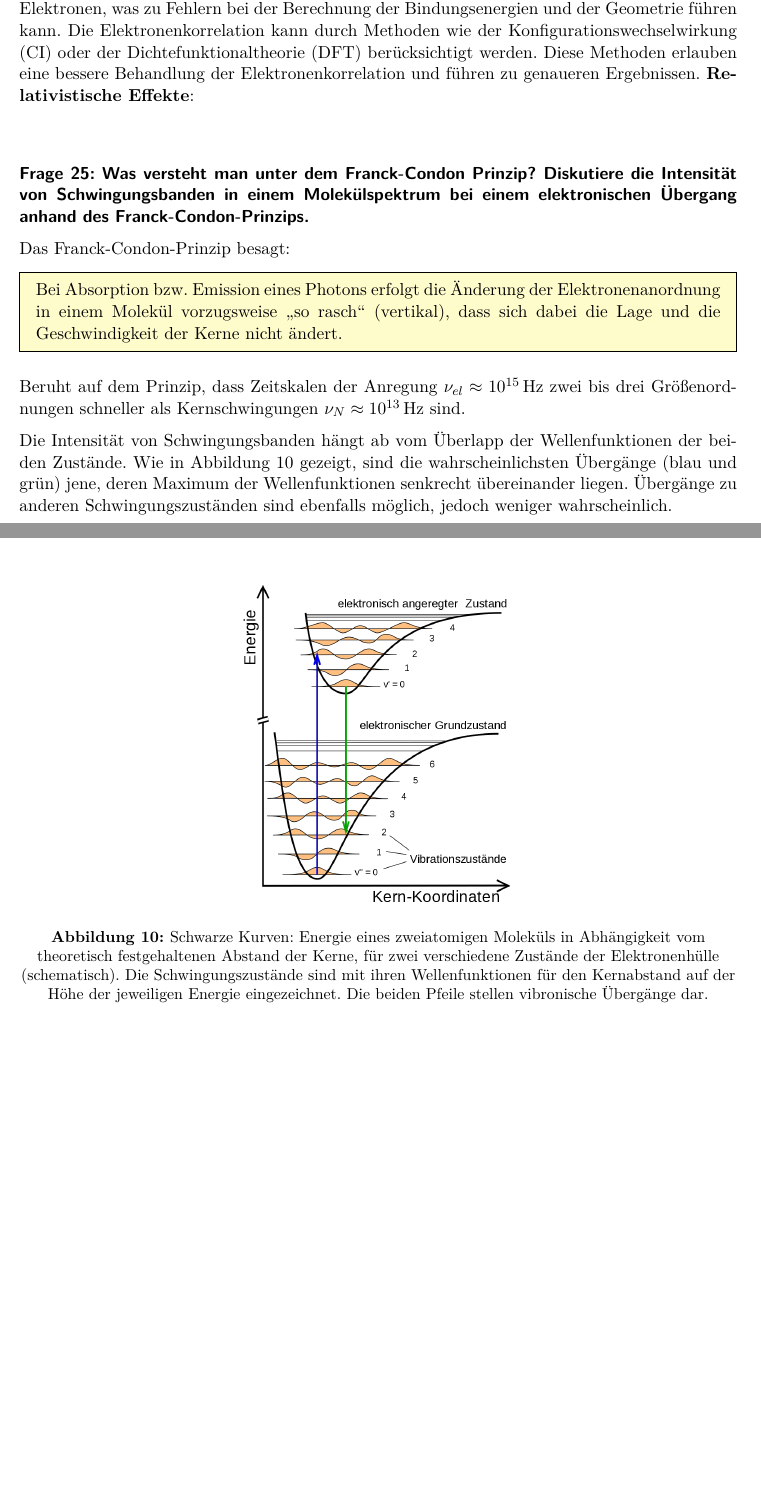
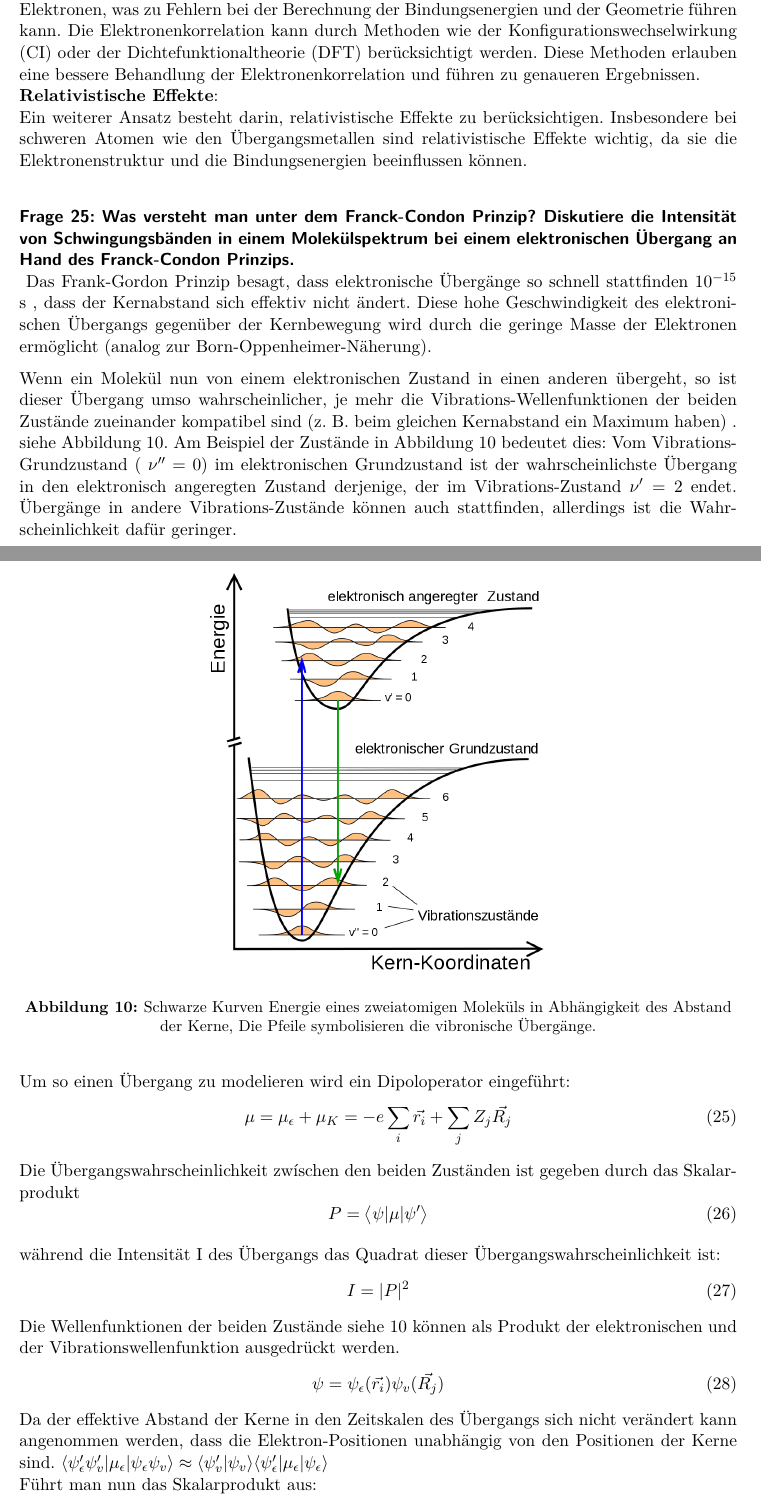
Before and after one commit to Bierbunker/MoF-Ausarbeitung, a LaTeX document (ausarbeitung.tex, which reads exams/09-05-2012_Q_21-30.tex): two parts of pages 16 and 17 of 42, joined at a grey line, cut so that both start at the same text, the shorter picture padded with empty space. Compiled offline with pdfLaTeX.

Commit message:
fragen 22-25

```diff
--- a/exams/09-05-2012_Q_21-30.tex
+++ b/exams/09-05-2012_Q_21-30.tex
@@ -69,24 +67,48 @@ Siehe \aqref{43}.
 Ein Ansatz zur Verbesserung des MO- oder VB-Ansatzes besteht darin, die Elektronenkorrelation zu berücksichtigen.
 Der einfache Ansatz vernachlässigt die Wechselwirkungen zwischen Elektronen, was zu Fehlern bei der Berechnung der Bindungsenergien und der Geometrie führen kann.
 Die Elektronenkorrelation kann durch Methoden wie der Konfigurationswechselwirkung (CI) oder der Dichtefunktionaltheorie (DFT) berücksichtigt werden.
-Diese Methoden erlauben eine bessere Behandlung der Elektronenkorrelation und führen zu genaueren Ergebnissen.
+Diese Methoden erlauben eine bessere Behandlung der Elektronenkorrelation und führen zu genaueren Ergebnissen.\\
 \textbf{Relativistische Effekte}: \\
+Ein weiterer Ansatz besteht darin, relativistische Effekte zu berücksichtigen.
+Insbesondere bei schweren Atomen wie den Übergangsmetallen sind relativistische Effekte wichtig, da sie die Elektronenstruktur und die Bindungsenergien beeinflussen können.
+\question{Was versteht man unter dem Franck-Condon Prinzip? Diskutiere die Intensität von Schwingungsbänden in einem Molekülspektrum bei einem elektronischen Übergang an Hand des Franck-Condon Prinzips.} \\
+\label{q:25}
+Das Frank-Gordon Prinzip besagt, dass elektronische Übergänge so schnell stattfinden 10$^{-15}$ s , dass der Kernabstand sich effektiv nicht ändert.
+Diese hohe Geschwindigkeit des elektronischen Übergangs gegenüber der Kernbewegung wird durch die geringe Masse der Elektronen ermöglicht (analog zur Born-Oppenheimer-Näherung).
 
-\question{Was versteht man unter dem Franck-Condon Prinzip? Diskutiere die Intensität von Schwingungsbanden in einem Molekülspektrum bei einem elektronischen Übergang anhand des Franck-Condon-Prinzips.}
-\label{q:25}
+Wenn ein Molekül nun von einem elektronischen Zustand in einen anderen übergeht, so ist dieser Übergang umso wahrscheinlicher, je mehr die Vibrations-Wellenfunktionen der beiden Zustände zueinander kompatibel sind (z. B. beim gleichen Kernabstand ein Maximum haben) .
+siehe Abbildung \ref{fig:gordon}.
+Am Beispiel der Zustände in Abbildung \ref{fig:gordon} bedeutet dies: Vom Vibrations-Grundzustand ( $\nu'' = 0$) im elektronischen Grundzustand ist der wahrscheinlichste Übergang in den elektronisch angeregten Zustand derjenige, der im Vibrations-Zustand $\nu' = 2 $ endet. Übergänge in andere Vibrations-Zustände können auch stattfinden, allerdings ist die Wahrscheinlichkeit dafür geringer.
 
-Das Franck-Condon-Prinzip besagt:
-\begin{mdframed}[backgroundcolor=yellow!20] % Profi
-    Bei Absorption bzw. Emission eines Photons erfolgt die Änderung der Elektronenanordnung in einem Molekül vorzugsweise \enquote{so rasch} (vertikal), dass sich dabei die Lage und die Geschwindigkeit der Kerne nicht ändert.
-\end{mdframed}
-
-Beruht auf dem Prinzip, dass Zeitskalen der Anregung $\nu_{el} \approx \SI{e15}{\hertz}$ zwei bis drei Größenordnungen schneller als Kernschwingungen $\nu_{N} \approx \SI{e13}{\hertz}$ sind.
-
-Die Intensität von Schwingungsbanden hängt ab vom Überlapp der Wellenfunktionen der beiden Zustände. Wie in \autoref{fig:q25} gezeigt, sind die wahrscheinlichsten Übergänge (blau und grün) jene, deren Maximum der Wellenfunktionen senkrecht übereinander liegen. Übergänge zu anderen Schwingungszuständen sind ebenfalls möglich, jedoch weniger wahrscheinlich.
 
 \begin{figure}[H]
     \centering
-    \includegraphics[width=.4\textwidth]{resources/09-05-2012/Franck-Condon-Prinzip.png}
-    \caption{Schwarze Kurven: Energie eines zweiatomigen Moleküls in Abhängigkeit vom theoretisch festgehaltenen Abstand der Kerne, für zwei verschiedene Zustände der Elektronenhülle (schematisch). Die Schwingungszustände sind mit ihren Wellenfunktionen für den Kernabstand auf der Höhe der jeweiligen Energie eingezeichnet. Die beiden Pfeile stellen vibronische Übergänge dar.}
-    \label{fig:q25}
+    \includegraphics[width = 0.5\textwidth]{resources/09-05-2012/Franck-Condon-Prinzip}
+    \caption{Schwarze Kurven Energie eines zweiatomigen Moleküls in Abhängigkeit des Abstand der Kerne, Die Pfeile symbolisieren die vibronische Übergänge.}
+    \label{fig:gordon}
 \end{figure}
+
+
+Um so einen Übergang zu modelieren  wird ein Dipoloperator eingeführt:
+\begin{equation}
+    \mu = \mu_{\epsilon} + \mu_K = - e \sum_{i} \vec{r_i}  + \sum_{j} Z_j \vec{R_j}
+\end{equation}
+Die Übergangswahrscheinlichkeit zwíschen den beiden Zuständen ist gegeben durch das Skalarprodukt
+\begin{equation}
+    P = \left\langle\psi| \mu | \psi' \right\rangle
+\end{equation}
+
+während die Intensität I des Übergangs das Quadrat dieser Übergangswahrscheinlichkeit ist:
+\begin{equation}
+    I = |P|^2
+\end{equation}
+Die Wellenfunktionen der beiden Zustände siehe \ref{fig:gordon} können als Produkt der elektronischen und der Vibrationswellenfunktion ausgedrückt werden.
+\begin{equation}
+    \psi = \psi_{\epsilon}(\vec{r_i}) \psi_v(\vec{R_j})
+\end{equation}
+Da der effektive Abstand der Kerne in den Zeitskalen des Übergangs sich nicht verändert kann angenommen werden, dass die Elektron-Positionen unabhängig von den Positionen der Kerne sind.
+$\langle \psi_{\epsilon}' \psi_v' | \mu_{\epsilon}| \psi_{\epsilon} \psi_v\rangle  \approx  \langle\psi_v' |\psi_v \rangle \langle\psi_{\epsilon}'|\mu_{\epsilon}| \psi_{\epsilon} \rangle $ \\
+Führt man nun das Skalarprodukt aus:
+\begin{equation}
+    P = \langle \psi_v' | \psi_v \rangle \langle \psi_{\epsilon}' | \mu_{\epsilon} | \psi_{\epsilon} \rangle + \langle \psi_{\epsilon}' | \psi_{\epsilon} \rangle \langle\psi_v' | \mu_K |\psi_v \rangle
+\end{equation}
```
Also changed, not shown: exams/09-05-2012_Q_21-30.tex (24 more changed lines).
